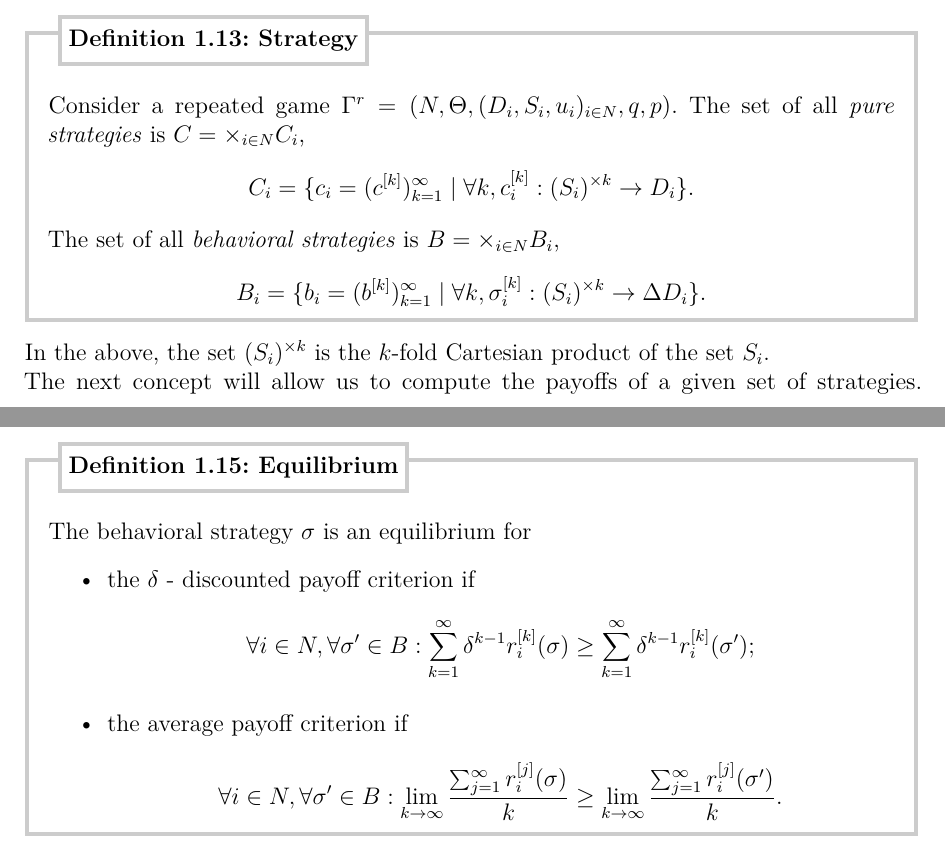
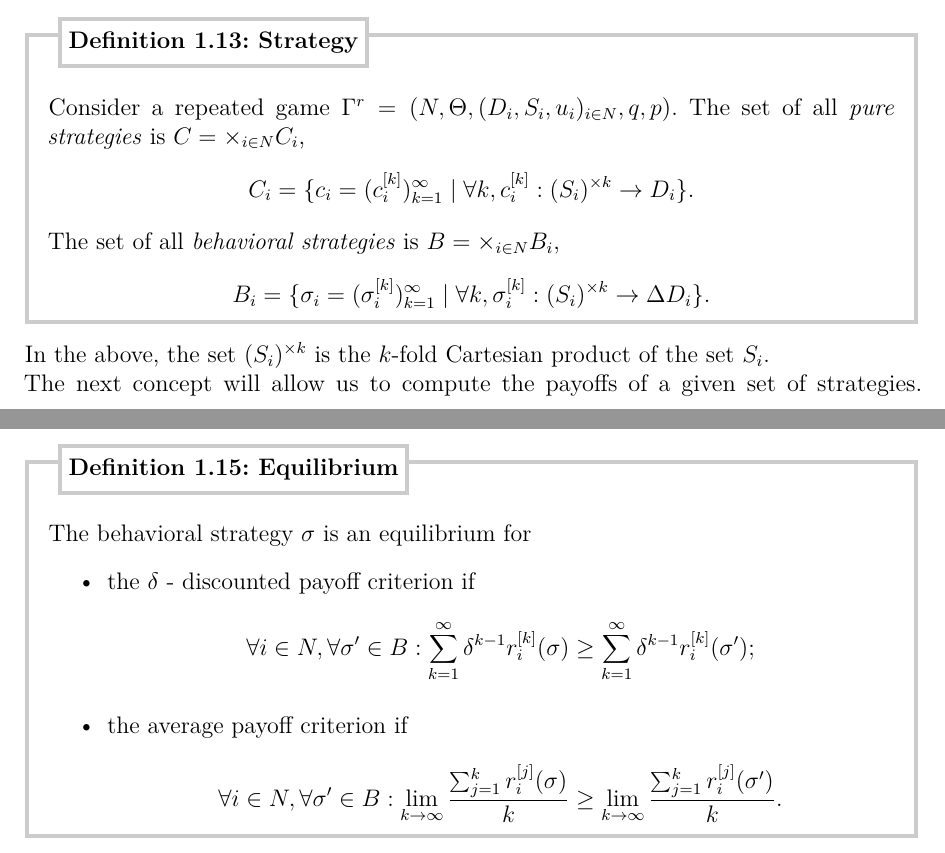
Before and after one commit to UCL-INMA/LINMA2345, a LaTeX thesis (notes/Chapter-Repeated/chap9.tex): two parts of pages 8 and 9 of 17, joined at a grey line, cut so that both start at the same text. Compiled offline with pdfLaTeX.

Commit message:
index typo ch9

```diff
--- a/notes/Chapter-Repeated/chap9.tex
+++ b/notes/Chapter-Repeated/chap9.tex
@@ -524,9 +524,9 @@ where
 \begin{definition}[Strategy]
 Consider a repeated game $\Gamma^r = (N, \Theta, (D_i, S_i, u_i)_{i \in N}, q, p).$
 The set of all \emph{pure strategies} is $C = \times_{i \in N} C_i$,
-$$C_i = \{ c_i = (c^{[k]})_{k = 1}^{\infty} \mid \forall k , c_i^{[k]} : (S_i)^{\times k} \rightarrow D_i\}. $$
+$$C_i = \{ c_i = (c_i^{[k]})_{k = 1}^{\infty} \mid \forall k , c_i^{[k]} : (S_i)^{\times k} \rightarrow D_i\}. $$
 The set of all \emph{behavioral strategies} is $B = \times_{i \in N} B_i$,
-$$B_i = \{ b_i = (b^{[k]})_{k = 1}^{\infty} \mid \forall k , \sigma_i^{[k]} : (S_i)^{\times k} \rightarrow \Delta D_i\}. $$
+$$B_i = \{ \sigma_i = (\sigma_i^{[k]})_{k = 1}^{\infty} \mid \forall k , \sigma_i^{[k]} : (S_i)^{\times k} \rightarrow \Delta D_i\}. $$
 \end{definition}
 In the above, the set $(S_i)^{\times k}$ is the $k$-fold Cartesian product of the set $S_i$.\\
 The next concept will allow us to compute the payoffs of a given set of strategies.
@@ -560,7 +560,7 @@ The behavioral strategy $\sigma$ is an equilibrium for
 \item the $\delta$ - discounted payoff criterion if
 	$$\forall i \in N, \forall \sigma' \in B: \sum_{k = 1}^\infty \delta^{k-1} r_i^{[k]}(\sigma) \geq \sum_{k = 1}^\infty \delta^{k-1} r_i^{[k]}(\sigma');$$
 \item the average payoff criterion if
-	$$\forall i \in N, \forall \sigma' \in B: \lim_{k \rightarrow \infty}\frac{\sum_{j = 1}^\infty  r_i^{[j]}(\sigma)}{k} \geq \lim_{k \rightarrow \infty}\frac{\sum_{j = 1}^\infty  r_i^{[j]}(\sigma')}{k}.$$
+	$$\forall i \in N, \forall \sigma' \in B: \lim_{k \rightarrow \infty}\frac{\sum_{j = 1}^k r_i^{[j]}(\sigma)}{k} \geq \lim_{k \rightarrow \infty}\frac{\sum_{j = 1}^k r_i^{[j]}(\sigma')}{k}.$$
 \end{itemize}
 \end{definition}
 
```
